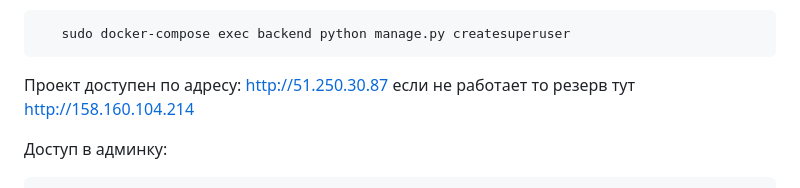
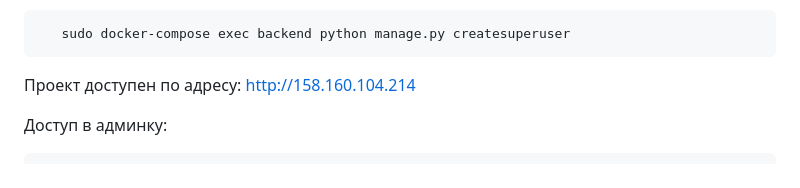
Before and after one commit to BaracudaMyNik/foodgram-project-react, a Markdown page: README.md, the part around the change. Drawn GitHub-style.

Commit message:
New VM-05

````diff
--- a/README.md
+++ b/README.md
@@ -198,7 +198,7 @@ TELEGRAM_TOKEN=<токен вашего бота>
    sudo docker-compose exec backend python manage.py createsuperuser
 ```
 
-Проект доступен по адресу: <http://51.250.30.87>  если не работает то резерв тут <http://158.160.104.214>
+Проект доступен по адресу: <http://158.160.104.214>
 
 Доступ в админку:
 
````
